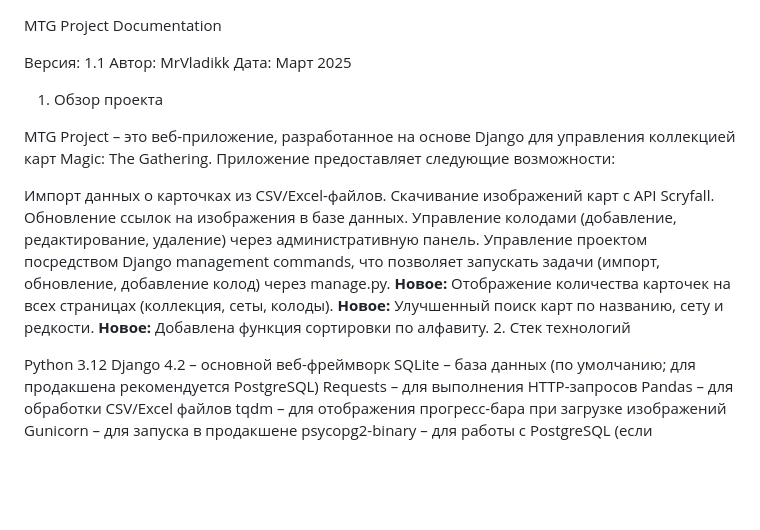
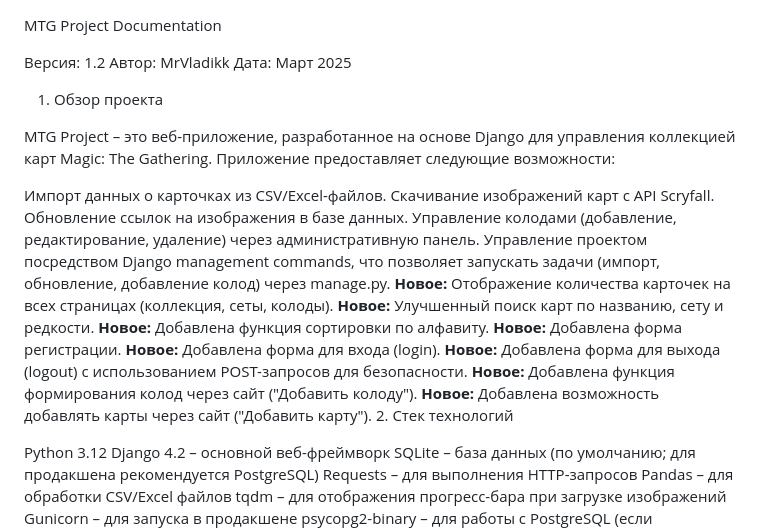
Before and after one commit to MrVladikk/mtg_project, a Markdown page: README.md, the part around the change. Drawn GitHub-style; blank space fills up the shorter version.

Commit message:
Исправлена документация. Добавлены новые функции

```diff
--- a/README.md
+++ b/README.md
@@ -1,6 +1,6 @@
 MTG Project Documentation
 
-Версия: 1.1
+Версия: 1.2
 Автор: MrVladikk
 Дата: Март 2025
 
@@ -15,7 +15,12 @@ MTG Project – это веб-приложение, разработанное
 Управление проектом посредством Django management commands, что позволяет запускать задачи (импорт, обновление, добавление колод) через manage.py.
 **Новое:** Отображение количества карточек на всех страницах (коллекция, сеты, колоды).
 **Новое:** Улучшенный поиск карт по названию, сету и редкости.
-**Новое:** Добавлена функция сортировки по алфавиту. 2. Стек технологий
+**Новое:** Добавлена функция сортировки по алфавиту.
+**Новое:** Добавлена форма регистрации.
+**Новое:** Добавлена форма для входа (login).
+**Новое:** Добавлена форма для выхода (logout) с использованием POST-запросов для безопасности.
+**Новое:** Добавлена функция формирования колод через сайт ("Добавить колоду").
+**Новое:** Добавлена возможность добавлять карты через сайт ("Добавить карту"). 2. Стек технологий
 
 Python 3.12
 Django 4.2 – основной веб-фреймворк
```
